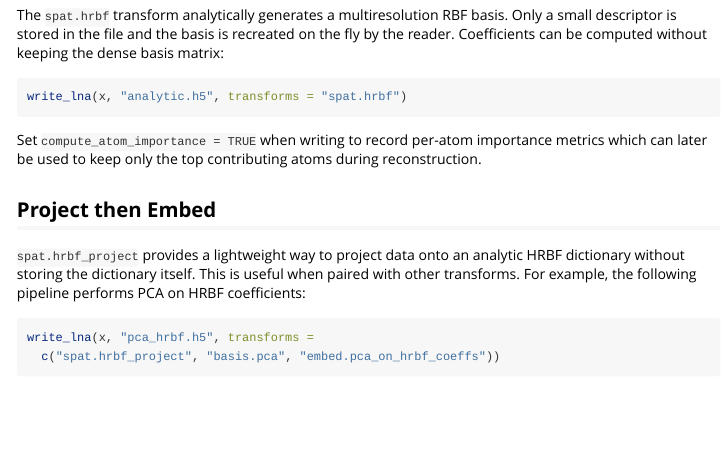
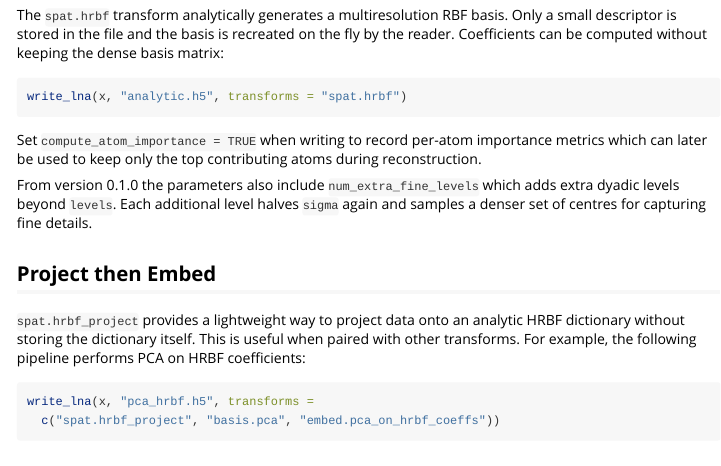
Before and after one commit to bbuchsbaum/neuroarchive, an R Markdown document (vignettes/hrbf.Rmd): the page in a window 1100 px wide, from 280 px down. Rendered offline with R 4.5, knitr and Pandoc, with nearby package versions.

Commit message:
docs: document extra HRBF fine levels

```diff
--- a/inst/schemas/spat.hrbf.schema.json
+++ b/inst/schemas/spat.hrbf.schema.json
@@ -21,7 +21,7 @@
       "type": "integer",
       "minimum": 0,
       "default": 0,
-      "description": "Additional dyadic levels beyond 'levels'. Functionality pending future implementation."
+      "description": "Additional dyadic levels beyond 'levels'. Each extra level halves sigma and samples a denser set of centres."
     },
     "radius_factor": {
       "type": "number",
--- a/vignettes/hrbf.Rmd
+++ b/vignettes/hrbf.Rmd
@@ -28,6 +28,11 @@ write_lna(x, "analytic.h5", transforms = "spat.hrbf")
 Set `compute_atom_importance = TRUE` when writing to record per-atom
 importance metrics which can later be used to keep only the top
 contributing atoms during reconstruction.
+
+From version 0.1.0 the parameters also include
+`num_extra_fine_levels` which adds extra dyadic levels beyond
+`levels`.  Each additional level halves `sigma` again and samples a
+denser set of centres for capturing fine details.
 
 ## Project then Embed
 
```
Also changed, not shown: R/hrbf_helpers.R (+4 -0 lines), R/transform_spat_hrbf.R (+3 -1 lines), README.md, 2 other files.
